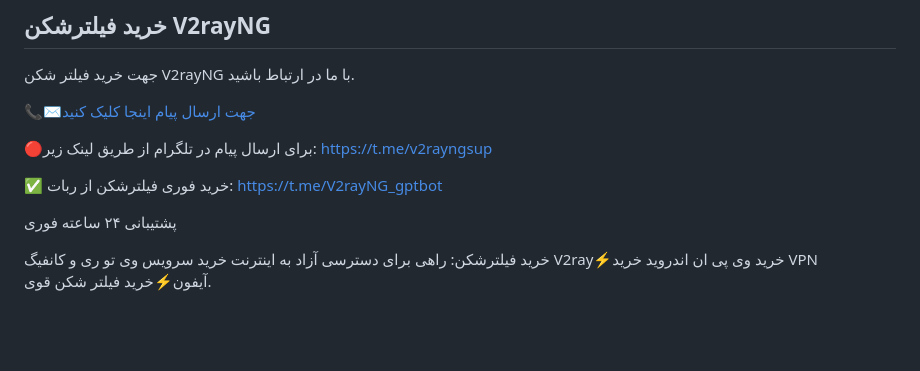
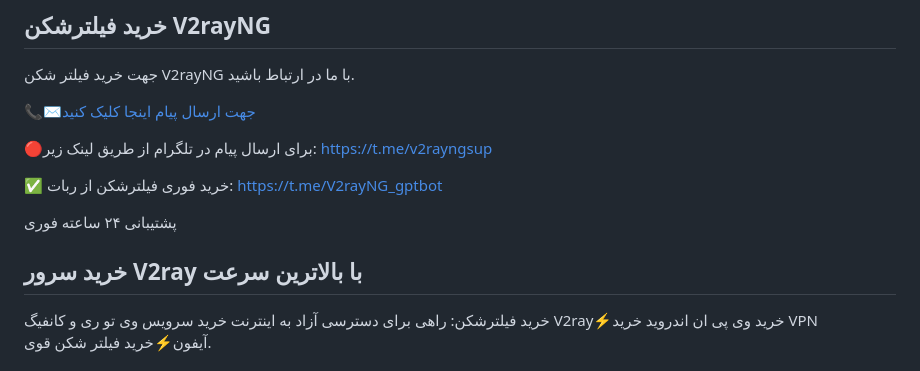
Before and after one commit to v2rayng-vpn/v2rayng, a Markdown page: README.md, the part around the change. GitHub-like rendering; blank space fills up the shorter version.

```diff
--- a/README.md
+++ b/README.md
@@ -9,6 +9,8 @@
 https://t.me/V2rayNG_gptbot
 
 پشتیبانی ۲۴ ساعته فوری
+
+## خرید سرور V2ray با بالاترین سرعت
 
 خرید فیلترشکن: راهی برای دسترسی آزاد به اینترنت خرید سرویس وی تو ری و کانفیگ V2ray⚡خرید وی پی ان اندروید خرید VPN آیفون⚡خرید فیلتر شکن قوی.
 ## 🔴اشتراک ویتوری پرسرعت حجمی:
```
